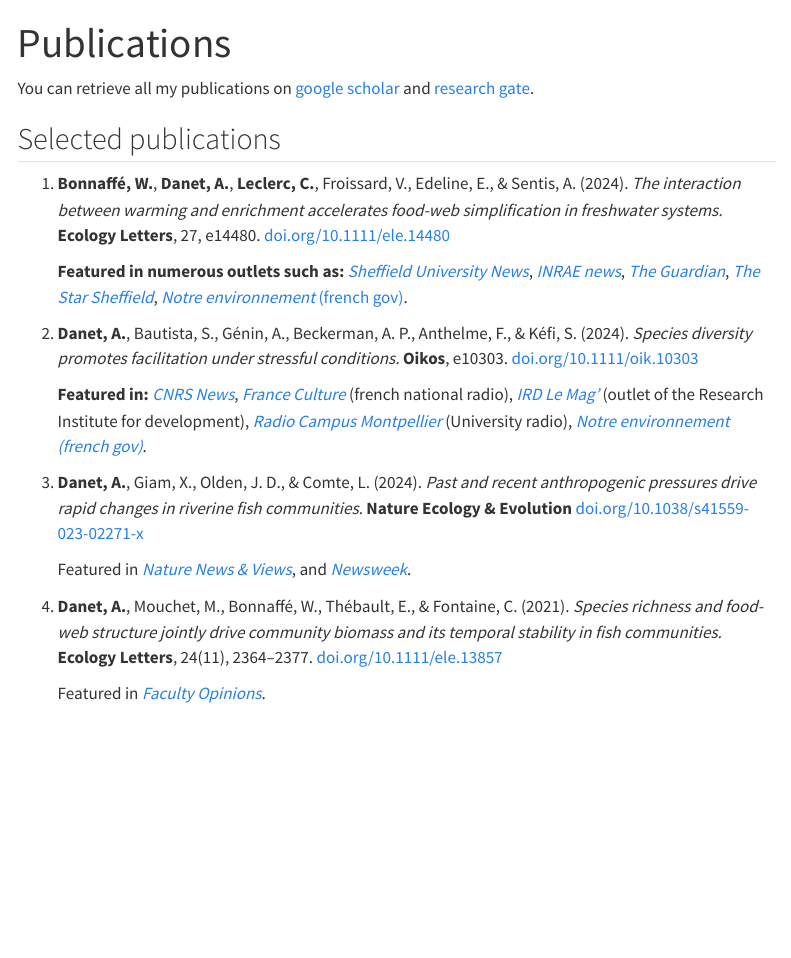
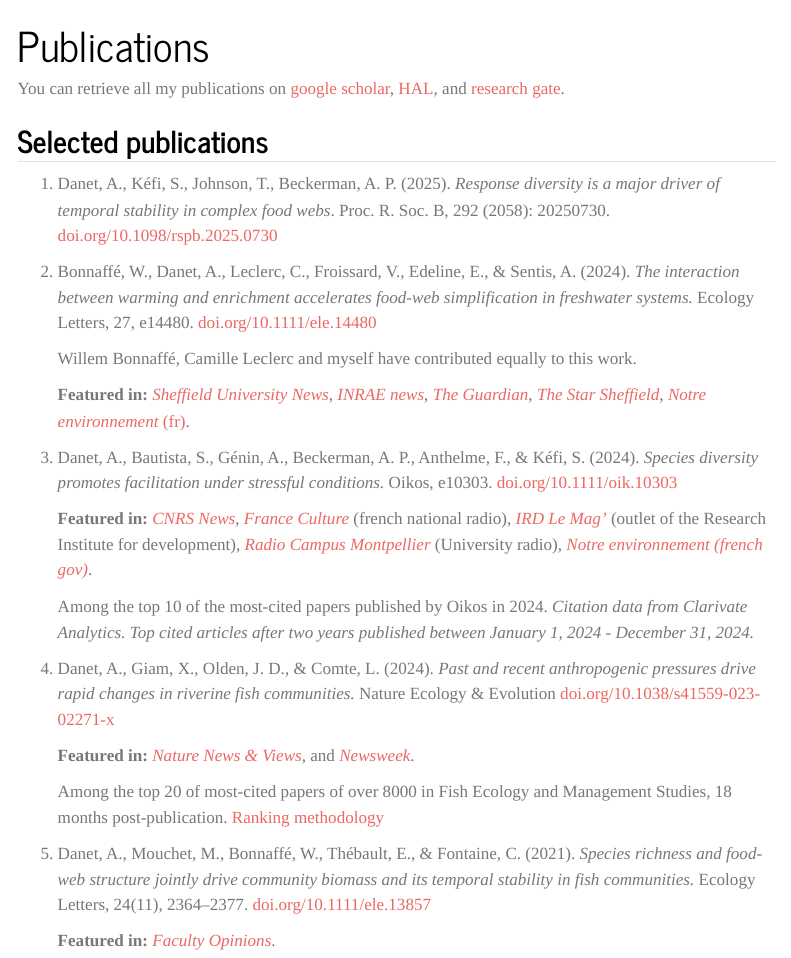
Before and after one commit to alaindanet/alaindanet.github.io, a Quarto document (publications.qmd): the page in a window 1100 px wide, from its top. Rendered offline with R 4.5, knitr and Pandoc in place of Quarto, with nearby package versions; menus at the side of the page are left out.

```diff
--- a/_quarto.yml
+++ b/_quarto.yml
@@ -14,13 +14,13 @@
       - href: publications.qmd
       - about.qmd
   page-footer:
-    left: "Copyright 2025, Alain Danet"
+    left: "Copyright 2026, Alain Danet"
     right:
       - icon: github
         href: https://github.com/alaindanet
 
 format:
   html:
-    theme: minty
+    theme: journal
     css: styles.css
     toc: true
--- a/publications.qmd
+++ b/publications.qmd
@@ -3,24 +3,33 @@
 ---
 
 You can retrieve all my publications on [google
-scholar](https://scholar.google.com/citations?user=iijI6msAAAAJ&hl=en) and
+scholar](https://scholar.google.com/citations?user=iijI6msAAAAJ&hl=en),
+[HAL](https://cv.hal.science/alain-danet), and
 [research gate](https://www.researchgate.net/profile/Alain-Danet).
 
 ## Selected publications
 
-1. **Bonnaffé, W.**, **Danet, A.**, **Leclerc, C.**, Froissard, V., Edeline, E., & Sentis, A. (2024).
+1. Danet, A., Kéfi, S., Johnson, T., Beckerman, A. P. (2025). *Response
+   diversity is a major driver of temporal stability in complex food webs*.
+   Proc. R. Soc. B, 292 (2058): 20250730.
+   [doi.org/10.1098/rspb.2025.0730](https://doi.org/10.1098/rspb.2025.0730)
+
+1. Bonnaffé, W., Danet, A., Leclerc, C., Froissard, V., Edeline, E., & Sentis, A. (2024).
    *The interaction between warming and enrichment accelerates food-web simplification in freshwater systems.*
-   **Ecology Letters**, 27, e14480. [doi.org/10.1111/ele.14480](https://doi.org/10.1111/ele.14480)
+   Ecology Letters, 27, e14480. [doi.org/10.1111/ele.14480](https://doi.org/10.1111/ele.14480)
 
-   **Featured in numerous outlets such as:**
+   Willem Bonnaffé, Camille Leclerc and myself have contributed equally to this work.
+
+   **Featured in:**
    [*Sheffield University News*](https://www.sheffield.ac.uk/news/warming-water-temperatures-and-increased-nutrient-levels-are-putting-freshwater-ecosystems-serious),
    [*INRAE news*](https://www.inrae.fr/en/news/warming-and-nutrient-enrichment-combined-effects-freshwater-systems),
    [*The Guardian*](https://www.theguardian.com/environment/article/2024/aug/30/aquatic-life-under-threat-as-pollution-and-warmer-waters-wreak-havoc),
-   [*The Star Sheffield*](https://www.thestar.co.uk/news/environment/sheffield-university-river-pollution-warming-waters-dangerous-combination-4745090), [*Notre environnement* (french gov)](https://www.notre-environnement.gouv.fr/actualites/breves/article/une-etude-de-l-inrae-montre-les-effets-du-rechauffement-et-de-l-exces-de).
+   [*The Star Sheffield*](https://www.thestar.co.uk/news/environment/sheffield-university-river-pollution-warming-waters-dangerous-combination-4745090),
+   [*Notre environnement* (fr)](https://www.notre-environnement.gouv.fr/actualites/breves/article/une-etude-de-l-inrae-montre-les-effets-du-rechauffement-et-de-l-exces-de).
 
-1. **Danet, A.**, Bautista, S., Génin, A., Beckerman, A. P., Anthelme, F., & Kéfi, S. (2024).
+1. Danet, A., Bautista, S., Génin, A., Beckerman, A. P., Anthelme, F., & Kéfi, S. (2024).
    *Species diversity promotes facilitation under stressful conditions.*
-   **Oikos**, e10303. [doi.org/10.1111/oik.10303](https://doi.org/10.1111/oik.10303)
+   Oikos, e10303. [doi.org/10.1111/oik.10303](https://doi.org/10.1111/oik.10303)
 
    **Featured in:** [*CNRS News*](https://www.inee.cnrs.fr/fr/cnrsinfo/des-plantes-facilitatrices-participent-au-maintien-de-la-biodiversite-en-cas-de-secheresse),
    [*France Culture*](https://www.radiofrance.fr/franceculture/podcasts/avec-sciences/avec-sciences-chronique-du-mercredi-19-juin-2024-9213205)  (french national radio),
@@ -28,16 +37,23 @@
    [*Radio Campus Montpellier*](https://www.radiocampusmontpellier.fr/podcast/stimuli-06-03-2025/) (University radio),
    [*Notre environnement (french gov)*](https://www.notre-environnement.gouv.fr/actualites/breves/article/en-zones-arides-des-plantes-necessaires-a-la-survie-des-especes-vegetales).
 
+   Among the top 10 of the most-cited papers published by Oikos in 2024.
+   *Citation data from Clarivate Analytics. Top cited articles after two years
+   published between January 1, 2024 - December 31, 2024.*
 
-1. **Danet, A.**, Giam, X., Olden, J. D., & Comte, L. (2024).
+1. Danet, A., Giam, X., Olden, J. D., & Comte, L. (2024).
    *Past and recent anthropogenic pressures drive rapid changes in riverine fish communities.*
-   **Nature Ecology & Evolution** [doi.org/10.1038/s41559-023-02271-x](https://doi.org/10.1038/s41559-023-02271-x)
+   Nature Ecology & Evolution [doi.org/10.1038/s41559-023-02271-x](https://doi.org/10.1038/s41559-023-02271-x)
 
-   Featured in [*Nature News & Views*](https://doi.org/10.1038/s41559-024-02328-5),
+   **Featured in:** [*Nature News & Views*](https://doi.org/10.1038/s41559-024-02328-5),
    and [*Newsweek*](https://www.newsweek.com/american-rivers-filling-invasive-fish-threat-1871205).
 
-1. **Danet, A.**, Mouchet, M., Bonnaffé, W., Thébault, E., & Fontaine, C. (2021).
+   Among the top 20 of most-cited papers of over 8000 in Fish Ecology and
+   Management Studies, 18 months post-publication.
+   [Ranking methodology](https://pri.pepkio.com/top-papers/fish-ecology-and-management-studies/2026)
+
+1. Danet, A., Mouchet, M., Bonnaffé, W., Thébault, E., & Fontaine, C. (2021).
    *Species richness and food-web structure jointly drive community biomass and its temporal stability in fish communities.*
-   **Ecology Letters**, 24(11), 2364–2377. [doi.org/10.1111/ele.13857](https://doi.org/10.1111/ele.13857)
+   Ecology Letters, 24(11), 2364–2377. [doi.org/10.1111/ele.13857](https://doi.org/10.1111/ele.13857)
 
-   Featured in [*Faculty Opinions*](https://doi.org/10.3410/f.740718442.793588374).
+   **Featured in:** [*Faculty Opinions*](https://doi.org/10.3410/f.740718442.793588374).
```
Also changed, not shown: index.qmd (+23 -18 lines), docs/listings.json (deleted), docs/search.json (deleted), 34 other files.
